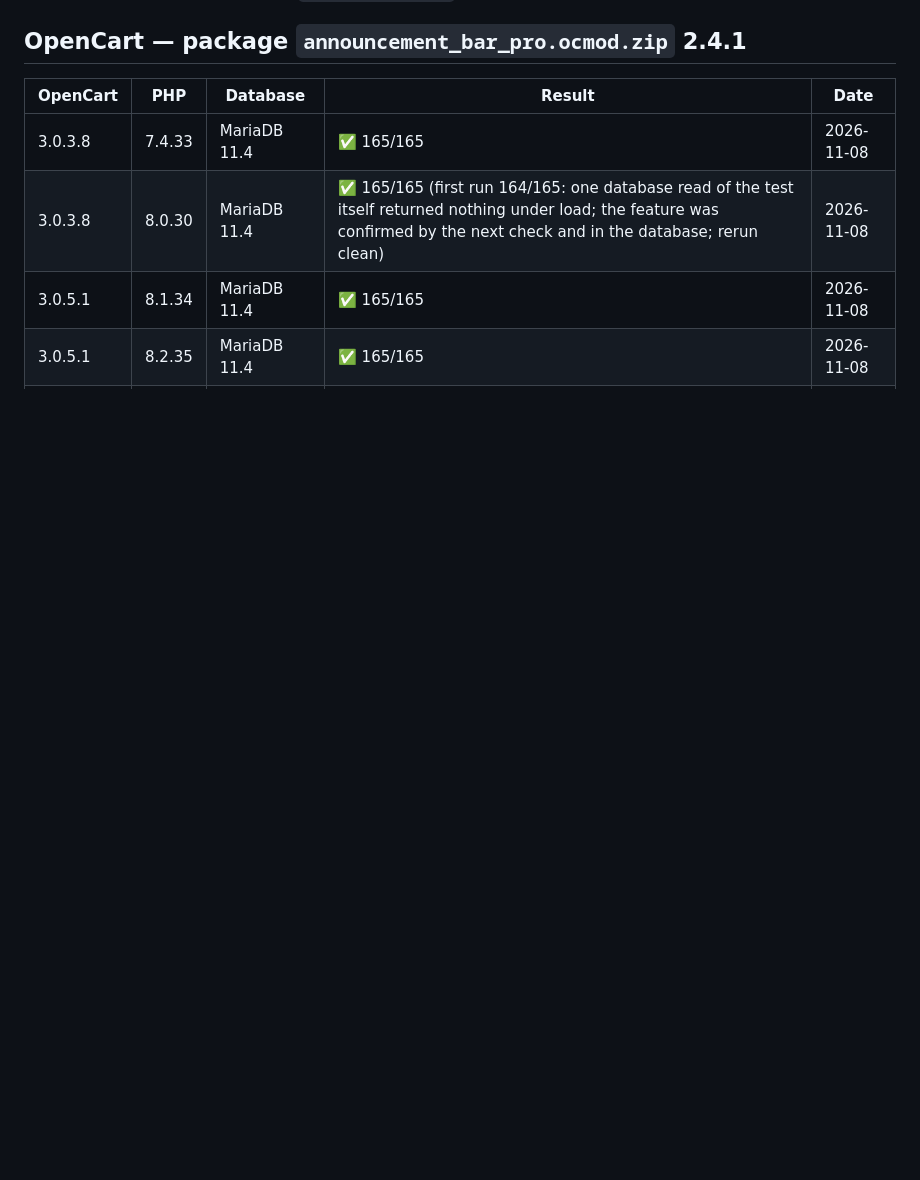
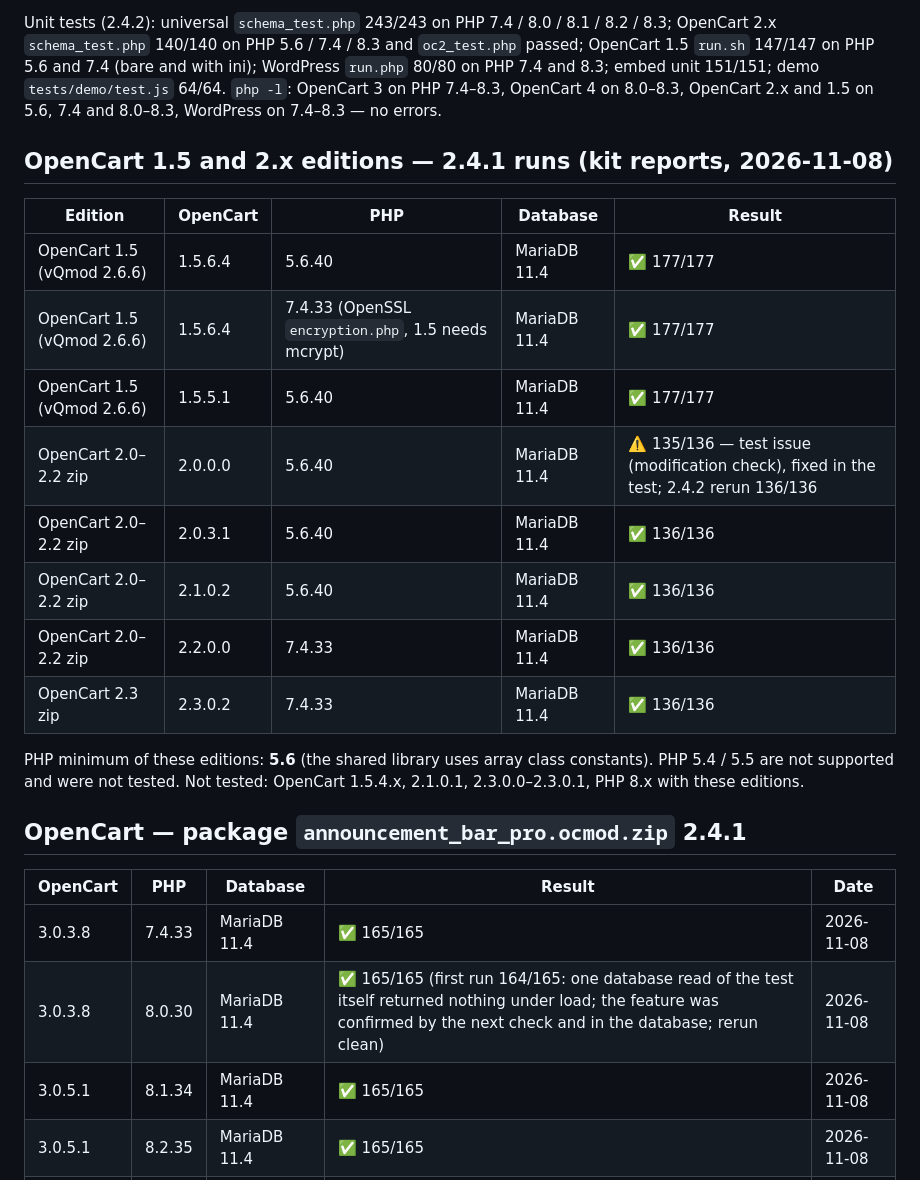
Before and after one commit to uldis-ola/fluidnc-webui, a Markdown page: announcement-bar-pro-universal/COMPATIBILITY.md, the part around one of its changes. Drawn GitHub-style; blank space fills up the shorter version.

```diff
--- a/announcement-bar-pro-universal/COMPATIBILITY.md
+++ b/announcement-bar-pro-universal/COMPATIBILITY.md
@@ -20,3 +40,24 @@ Only what was actually installed and tested is listed. Everything else is **not
+Unit tests (2.4.2): universal `schema_test.php` 243/243 on PHP 7.4 / 8.0 / 8.1 / 8.2 / 8.3; OpenCart 2.x `schema_test.php`
+140/140 on PHP 5.6 / 7.4 / 8.3 and `oc2_test.php` passed; OpenCart 1.5 `run.sh` 147/147 on PHP 5.6 and 7.4 (bare and with
+ini); WordPress `run.php` 80/80 on PHP 7.4 and 8.3; embed unit 151/151; demo `tests/demo/test.js` 64/64.
+`php -l`: OpenCart 3 on PHP 7.4–8.3, OpenCart 4 on 8.0–8.3, OpenCart 2.x and 1.5 on 5.6, 7.4 and 8.0–8.3, WordPress on
+7.4–8.3 — no errors.
+
+## OpenCart 1.5 and 2.x editions — 2.4.1 runs (kit reports, 2026-11-08)
+
+| Edition | OpenCart | PHP | Database | Result |
+|---|---|---|---|---|
+| OpenCart 1.5 (vQmod 2.6.6) | 1.5.6.4 | 5.6.40 | MariaDB 11.4 | ✅ 177/177 |
+| OpenCart 1.5 (vQmod 2.6.6) | 1.5.6.4 | 7.4.33 (OpenSSL `encryption.php`, 1.5 needs mcrypt) | MariaDB 11.4 | ✅ 177/177 |
+| OpenCart 1.5 (vQmod 2.6.6) | 1.5.5.1 | 5.6.40 | MariaDB 11.4 | ✅ 177/177 |
+| OpenCart 2.0–2.2 zip | 2.0.0.0 | 5.6.40 | MariaDB 11.4 | ⚠️ 135/136 — test issue (modification check), fixed in the test; 2.4.2 rerun 136/136 |
+| OpenCart 2.0–2.2 zip | 2.0.3.1 | 5.6.40 | MariaDB 11.4 | ✅ 136/136 |
+| OpenCart 2.0–2.2 zip | 2.1.0.2 | 5.6.40 | MariaDB 11.4 | ✅ 136/136 |
+| OpenCart 2.0–2.2 zip | 2.2.0.0 | 7.4.33 | MariaDB 11.4 | ✅ 136/136 |
+| OpenCart 2.3 zip | 2.3.0.2 | 7.4.33 | MariaDB 11.4 | ✅ 136/136 |
+
+PHP minimum of these editions: **5.6** (the shared library uses array class constants). PHP 5.4 / 5.5 are not supported
+and were not tested. Not tested: OpenCart 1.5.4.x, 2.1.0.1, 2.3.0.0–2.3.0.1, PHP 8.x with these editions.
 
 ## OpenCart — package `announcement_bar_pro.ocmod.zip` 2.4.1
 
```
Also changed, not shown: other parts of announcement-bar-pro-universal/COMPATIBILITY.md (+20 -0 lines).
